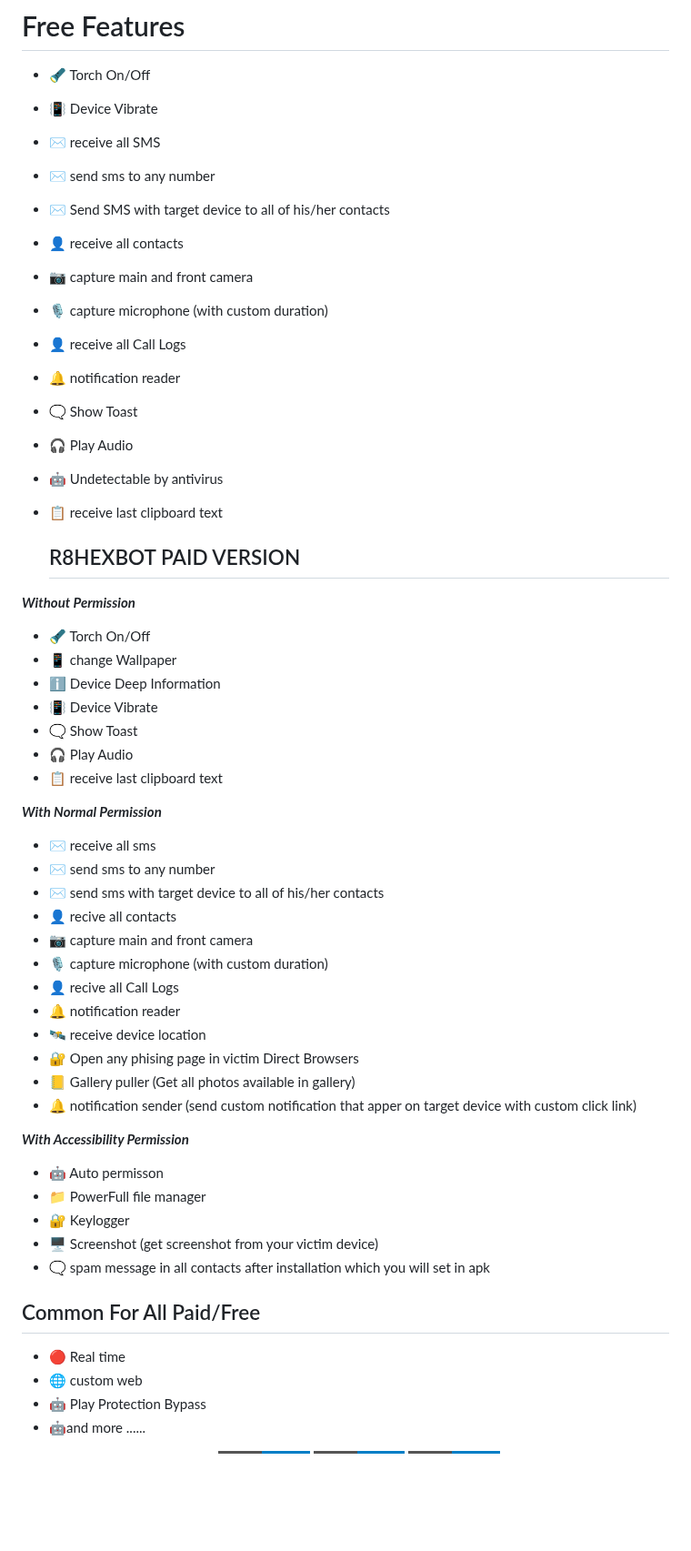
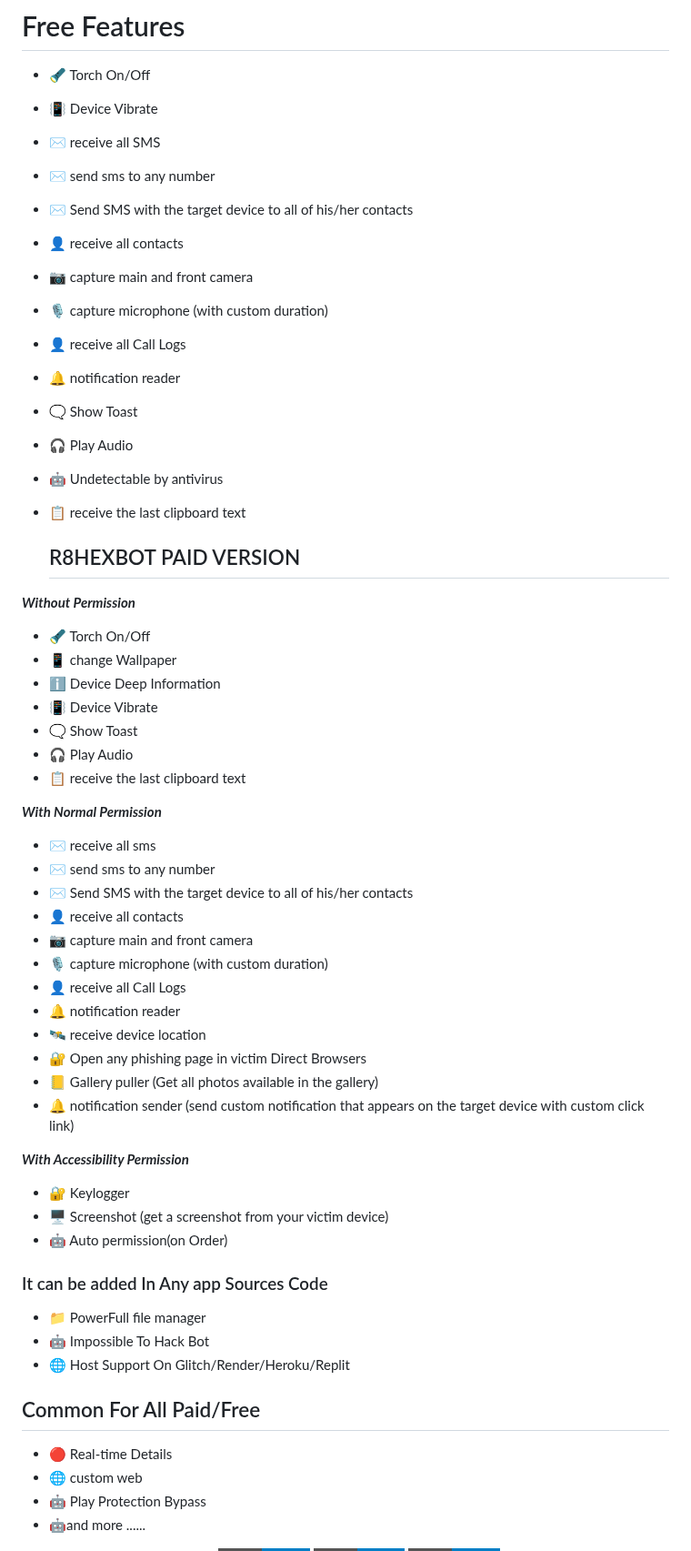
Before and after one commit to Tocsiop/R8HEX, a Markdown page: README.md, the part around the change. Shown at 91% size. GitHub-like rendering; badges without logos; blank space fills up the shorter version.

```diff
--- a/README.md
+++ b/README.md
@@ -20,7 +20,7 @@
 - 📳 Device Vibrate
 - ✉️ receive all SMS
 - ✉️ send sms to any number
-- ✉️ Send SMS with target device to all of his/her contacts
+- ✉️ Send SMS with the target device to all of his/her contacts
 - 👤 receive all contacts
 - 📷 capture main and front camera
 - 🎙 capture microphone (with custom duration)
@@ -29,7 +29,7 @@
 - 🗨️ Show Toast
 - 🎧 Play Audio
 - 🤖 Undetectable by antivirus
-- 📋 receive last clipboard text
+- 📋 receive the last clipboard text
 
   ## R8HEXBOT PAID VERSION
 <b><i>Without Permission</i></b>
@@ -39,31 +39,34 @@
 - 📳 Device Vibrate
 - 🗨 Show Toast
 - 🎧 Play Audio
--  📋 receive last clipboard text
+-  📋 receive the last clipboard text
 
 <b><i>With Normal Permission</i></b>
 - ✉️ receive all sms
 - ✉️ send sms to any number
-- ✉️ send sms with target device to all of his/her contacts
-- 👤 recive all contacts
+- ✉️ Send SMS with the target device to all of his/her contacts
+- 👤 receive all contacts
 - 📷 capture main and front camera
 - 🎙 capture microphone (with custom duration)
-- 👤 recive all Call Logs
+- 👤 receive all Call Logs
 - 🔔 notification reader
 - 🛰️ receive device location
-- 🔐 Open any phising page in victim Direct Browsers
-- 📒 Gallery puller (Get all photos available in gallery)
-- 🔔 notification sender (send custom notification that apper on target device with custom click link)
+- 🔐 Open any phishing page in victim Direct Browsers
+- 📒 Gallery puller (Get all photos available in the gallery)
+- 🔔 notification sender (send custom notification that appears on the target device with custom click link)
 
 <b><i>With Accessibility Permission</i></b>
-- 🤖 Auto permisson
+- 🔐 Keylogger
+- 🖥️ Screenshot (get a screenshot from your victim device)
+- 🤖 Auto permission(on Order)
+### It can be added In Any app Sources Code
 - 📁 PowerFull file manager
-- 🔐 Keylogger
-- 🖥️ Screenshot (get screenshot from your victim device)
-- 🗨️ spam message in all contacts after installation which you will set in apk
+- 🤖 Impossible To Hack Bot
+- 🌐 Host Support On Glitch/Render/Heroku/Replit
+
 
 ## Common For All Paid/Free
-- 🔴 Real time
+- 🔴 Real-time Details
 - 🌐 custom web
 - 🤖 Play Protection Bypass
 - 🤖and more ......
```
